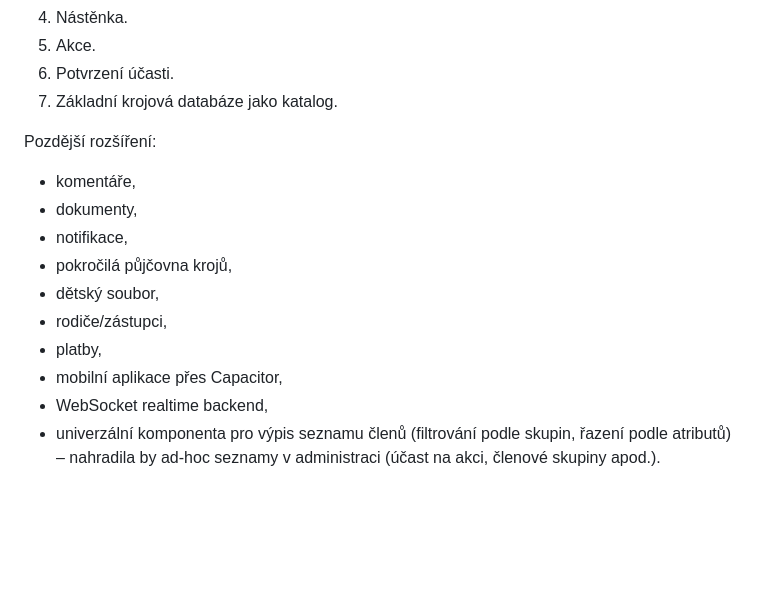
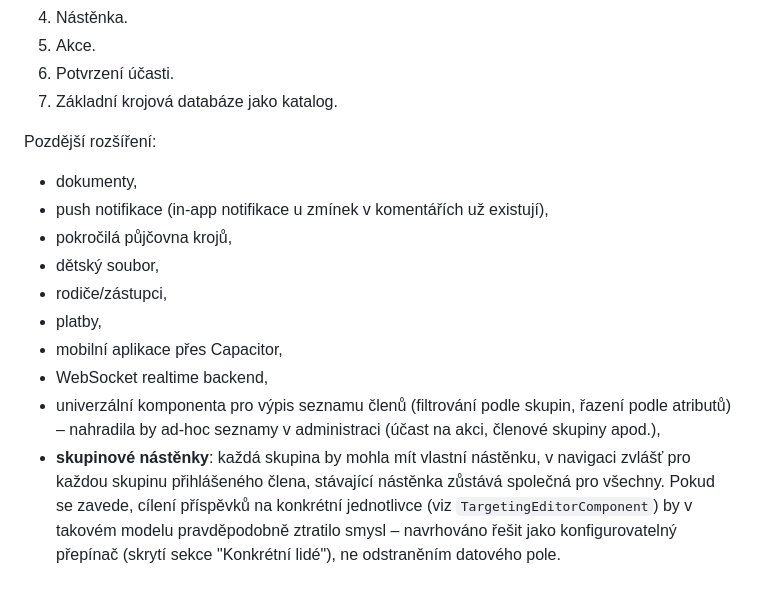
Before and after one commit to folklorista/splk, a Markdown page: docs/03-postup-vyvoje.md, the part around the change. GitHub-like rendering; blank space fills up the shorter version.

Commit message:
docs: note per-group boards idea and individual-targeting toggle

```diff
--- a/docs/03-postup-vyvoje.md
+++ b/docs/03-postup-vyvoje.md
@@ -159,13 +159,13 @@ První použitelné MVP by mohlo obsahovat:
 
 Pozdější rozšíření:
 
-- komentáře,
 - dokumenty,
-- notifikace,
+- push notifikace (in-app notifikace u zmínek v komentářích už existují),
 - pokročilá půjčovna krojů,
 - dětský soubor,
 - rodiče/zástupci,
 - platby,
 - mobilní aplikace přes Capacitor,
 - WebSocket realtime backend,
-- univerzální komponenta pro výpis seznamu členů (filtrování podle skupin, řazení podle atributů) – nahradila by ad-hoc seznamy v administraci (účast na akci, členové skupiny apod.).
+- univerzální komponenta pro výpis seznamu členů (filtrování podle skupin, řazení podle atributů) – nahradila by ad-hoc seznamy v administraci (účast na akci, členové skupiny apod.),
+- **skupinové nástěnky**: každá skupina by mohla mít vlastní nástěnku, v navigaci zvlášť pro každou skupinu přihlášeného člena, stávající nástěnka zůstává společná pro všechny. Pokud se zavede, cílení příspěvků na konkrétní jednotlivce (viz `TargetingEditorComponent`) by v takovém modelu pravděpodobně ztratilo smysl – navrhováno řešit jako konfigurovatelný přepínač (skrytí sekce "Konkrétní lidé"), ne odstraněním datového pole.
```
